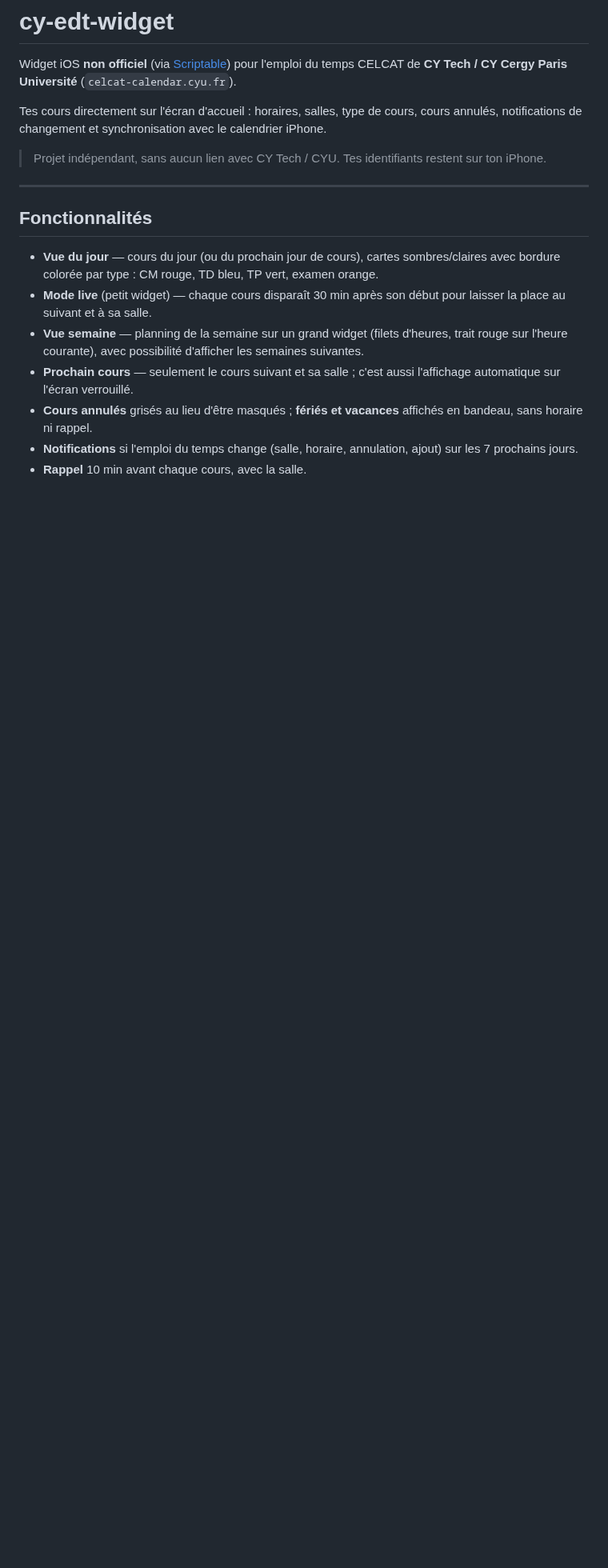
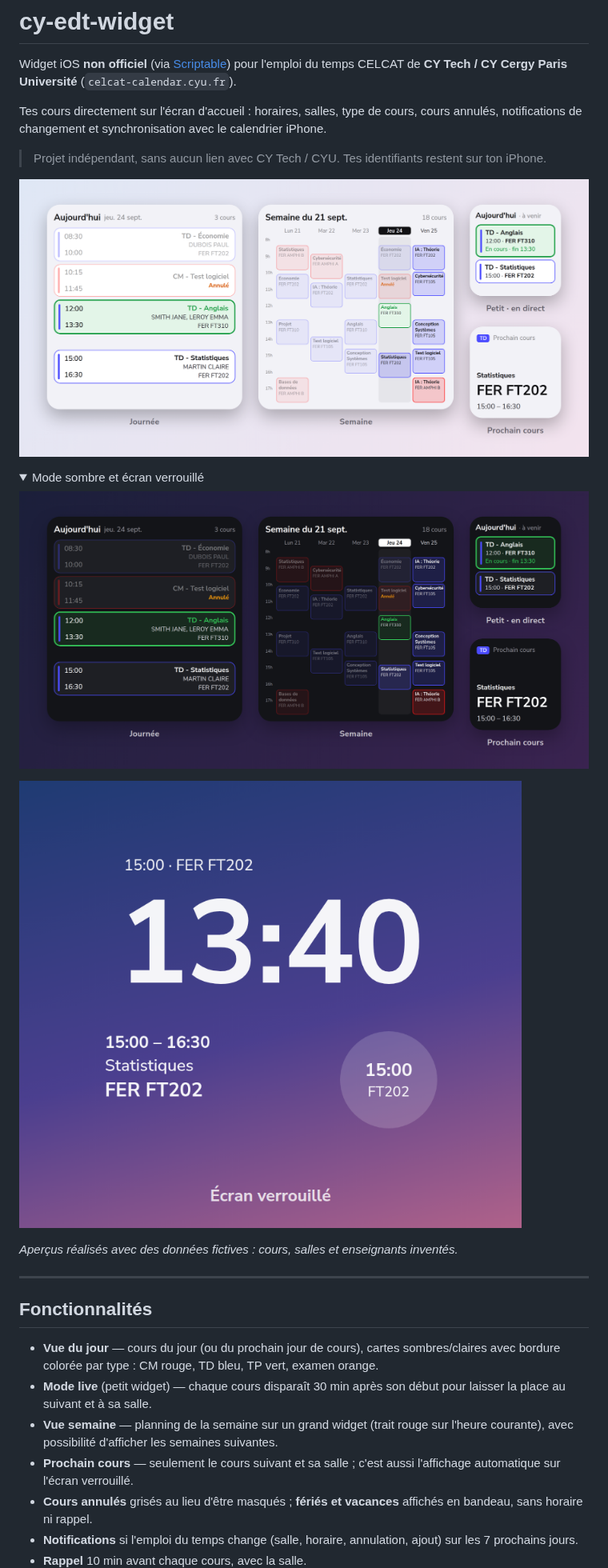
Before and after one commit to Samito-05/cy-edt-widget, a Markdown page: README.md, the part around the change. Shown at 80% size. Drawn GitHub-style; pictures changed too: docs/preview-dark.png (added), docs/preview-light.png (added), docs/preview-lockscreen.png (added); folded sections open; blank space fills up the shorter version.

Commit message:
feat: preview on README

```diff
--- a/README.md
+++ b/README.md
@@ -6,13 +6,26 @@ Tes cours directement sur l'écran d'accueil : horaires, salles, type de cours,
 
 > Projet indépendant, sans aucun lien avec CY Tech / CYU. Tes identifiants restent sur ton iPhone.
 
+![Widget en mode clair : vue journée, vue semaine, petit widget en direct et prochain cours](docs/preview-light.png)
+
+<details>
+<summary>Mode sombre et écran verrouillé</summary>
+
+![Les mêmes widgets en mode sombre](docs/preview-dark.png)
+
+![Écran verrouillé : prochain cours et salle, en bandeau et en rond](docs/preview-lockscreen.png)
+
+</details>
+
+*Aperçus réalisés avec des données fictives : cours, salles et enseignants inventés.*
+
 ---
 
 ## Fonctionnalités
 
 - **Vue du jour** — cours du jour (ou du prochain jour de cours), cartes sombres/claires avec bordure colorée par type : CM rouge, TD bleu, TP vert, examen orange.
 - **Mode live** (petit widget) — chaque cours disparaît 30 min après son début pour laisser la place au suivant et à sa salle.
-- **Vue semaine** — planning de la semaine sur un grand widget (filets d'heures, trait rouge sur l'heure courante), avec possibilité d'afficher les semaines suivantes.
+- **Vue semaine** — planning de la semaine sur un grand widget (trait rouge sur l'heure courante), avec possibilité d'afficher les semaines suivantes.
 - **Prochain cours** — seulement le cours suivant et sa salle ; c'est aussi l'affichage automatique sur l'écran verrouillé.
 - **Cours annulés** grisés au lieu d'être masqués ; **fériés et vacances** affichés en bandeau, sans horaire ni rappel.
 - **Notifications** si l'emploi du temps change (salle, horaire, annulation, ajout) sur les 7 prochains jours.
```
